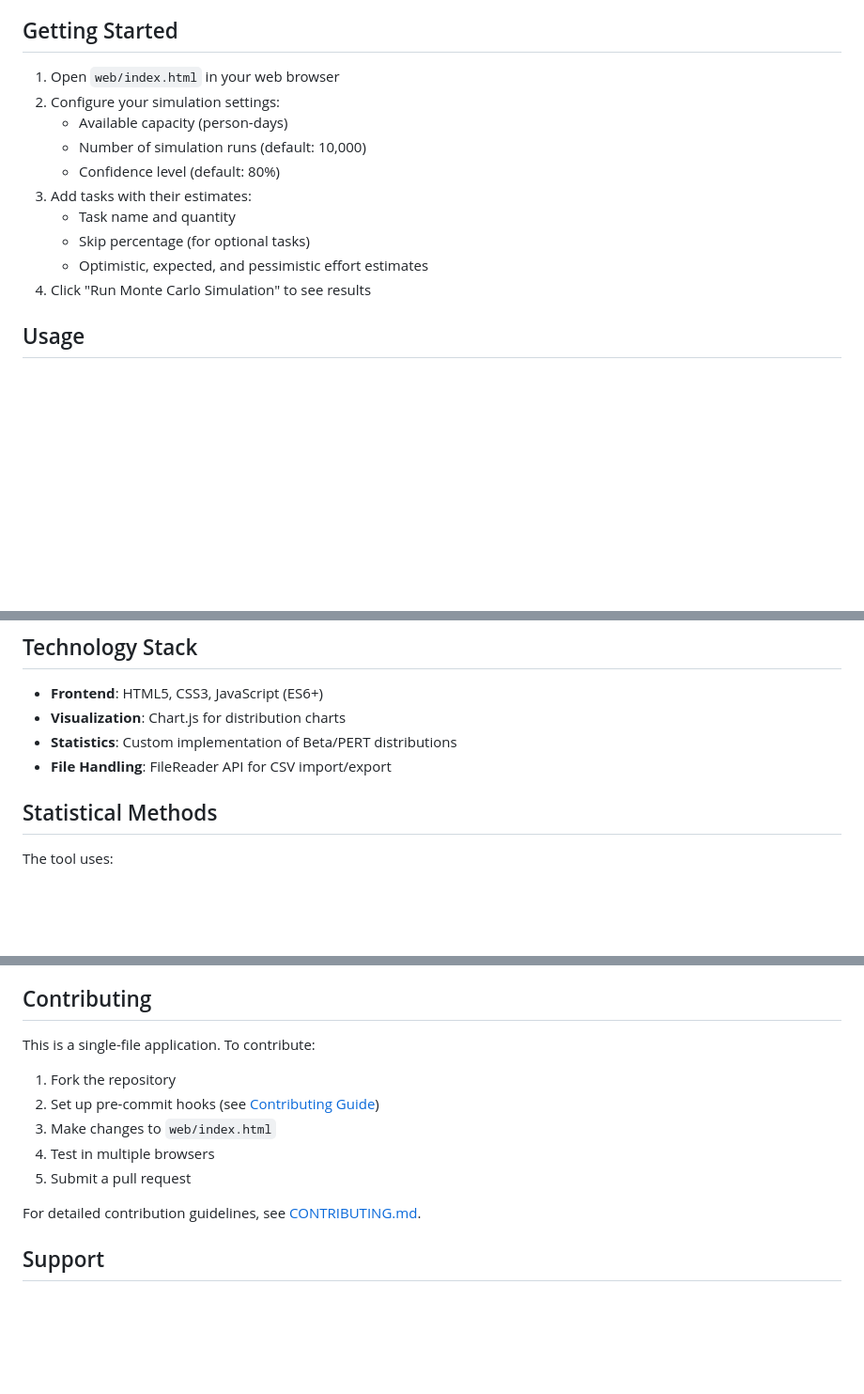
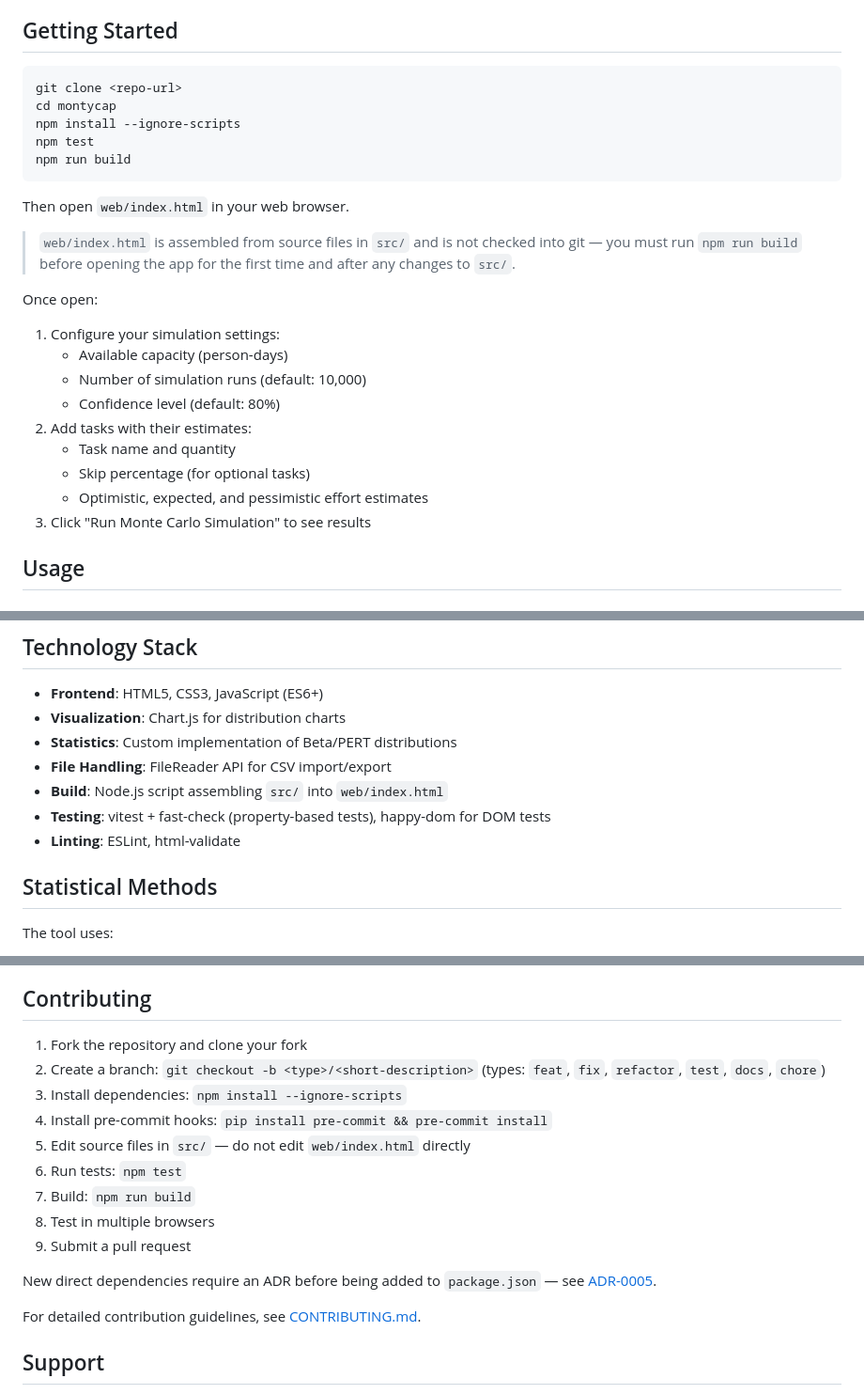
Before and after one commit to garethm/montycap, a Markdown page: README.md, 3 parts joined by grey strips. Shown at 94% size. Rendered like a GitHub page; blank space fills up the shorter version.

Commit message:
docs(readme): align Getting Started and Contributing with build workflow and ADRs
- Getting Started now shows npm install --ignore-scripts, npm test, and
  npm run build before opening the app; adds callout explaining web/index.html
  is gitignored and must be built (ADR-0002)
- Contributing replaces the incorrect "edit web/index.html" instruction with
  the src/-first workflow, adds branch naming convention (ADR-0004), npm test
  and npm run build steps, and a note on the dependency ADR requirement (ADR-0005)
- Technology Stack adds the build script, vitest/fast-check/happy-dom test
  stack, and linting tools that were absent

Co-Authored-By: Claude Sonnet 4.6 <noreply@anthropic.com>

````diff
--- a/README.md
+++ b/README.md
@@ -15,16 +15,29 @@ A web-based Monte Carlo simulation tool for capacity planning that helps estimat
 
 ## Getting Started
 
-1. Open `web/index.html` in your web browser
-2. Configure your simulation settings:
+```bash
+git clone <repo-url>
+cd montycap
+npm install --ignore-scripts
+npm test
+npm run build
+```
+
+Then open `web/index.html` in your web browser.
+
+> `web/index.html` is assembled from source files in `src/` and is not checked into git — you must run `npm run build` before opening the app for the first time and after any changes to `src/`.
+
+Once open:
+
+1. Configure your simulation settings:
    - Available capacity (person-days)
    - Number of simulation runs (default: 10,000)
    - Confidence level (default: 80%)
-3. Add tasks with their estimates:
+2. Add tasks with their estimates:
    - Task name and quantity
    - Skip percentage (for optional tasks)
    - Optimistic, expected, and pessimistic effort estimates
-4. Click "Run Monte Carlo Simulation" to see results
+3. Click "Run Monte Carlo Simulation" to see results
 
 ## Usage
 
@@ -69,6 +82,9 @@ Task Name,Quantity,Skip %,Optimistic,Expected,Pessimistic
 - **Visualization**: Chart.js for distribution charts
 - **Statistics**: Custom implementation of Beta/PERT distributions
 - **File Handling**: FileReader API for CSV import/export
+- **Build**: Node.js script assembling `src/` into `web/index.html`
+- **Testing**: vitest + fast-check (property-based tests), happy-dom for DOM tests
+- **Linting**: ESLint, html-validate
 
 ## Statistical Methods
 
@@ -99,13 +115,17 @@ MIT License - see LICENSE file for details
 
 ## Contributing
 
-This is a single-file application. To contribute:
+1. Fork the repository and clone your fork
+2. Create a branch: `git checkout -b <type>/<short-description>` (types: `feat`, `fix`, `refactor`, `test`, `docs`, `chore`)
+3. Install dependencies: `npm install --ignore-scripts`
+4. Install pre-commit hooks: `pip install pre-commit && pre-commit install`
+5. Edit source files in `src/` — do not edit `web/index.html` directly
+6. Run tests: `npm test`
+7. Build: `npm run build`
+8. Test in multiple browsers
+9. Submit a pull request
 
-1. Fork the repository
-2. Set up pre-commit hooks (see [Contributing Guide](docs/development/CONTRIBUTING.md))
-3. Make changes to `web/index.html`
-4. Test in multiple browsers
-5. Submit a pull request
+New direct dependencies require an ADR before being added to `package.json` — see [ADR-0005](docs/adr/0005-dependency-decision-policy.md).
 
 For detailed contribution guidelines, see [CONTRIBUTING.md](docs/development/CONTRIBUTING.md).
 
````
